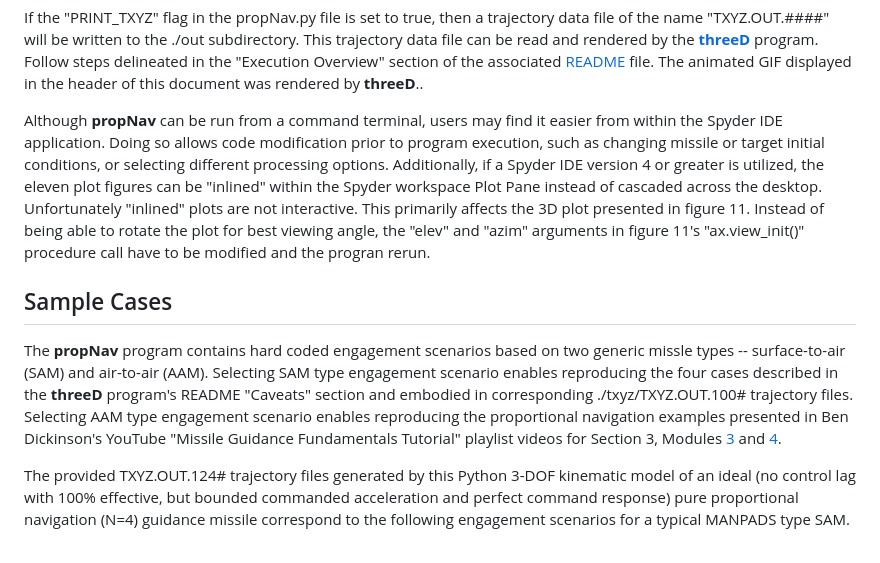
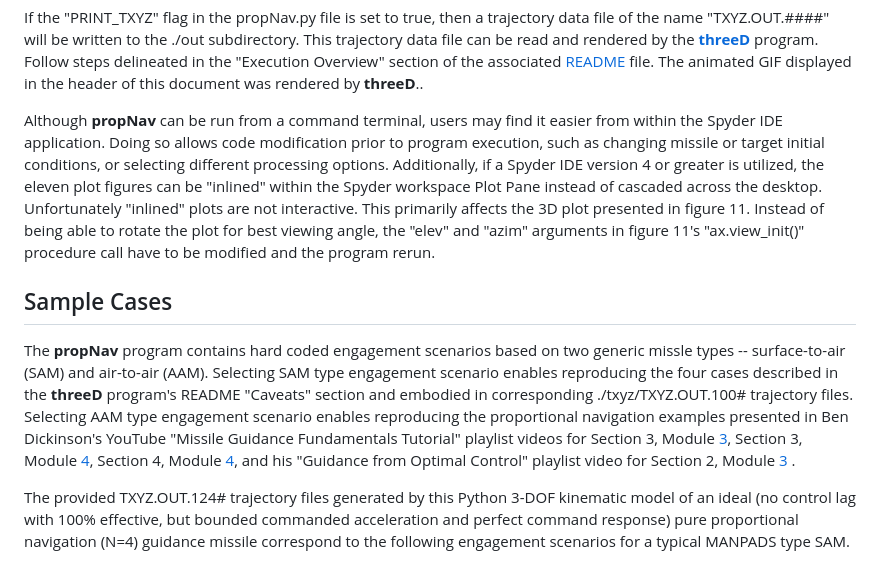
Before and after one commit to gedeschaines/propNav, a Markdown page: README.md, the part around the change. Drawn GitHub-style.

Commit message:
Update README.md
Typo fix and included references to Ben Dickinson's videos for FEM and Augmented TPN examples.

```diff
--- a/README.md
+++ b/README.md
@@ -73,11 +73,11 @@ The first figure is a plot depicting closing distances at time-of-intercept and
 
 If the "PRINT_TXYZ" flag in the propNav.py file is set to true, then a trajectory data file of the name "TXYZ.OUT.####" will be written to the ./out subdirectory. This trajectory data file can be read and rendered by the **[threeD](https://github.com/gedeschaines/threeD)** program. Follow steps delineated in the "Execution Overview" section of the associated [README](https://github.com/gedeschaines/threeD#readme) file. The animated GIF displayed in the header of this document was rendered by **threeD**..
 
-Although **propNav** can be run from a command terminal, users may find it easier from within the Spyder IDE application. Doing so allows code modification prior to program execution, such as changing missile or target initial conditions, or selecting different processing options. Additionally, if a Spyder IDE version 4 or greater is utilized, the eleven plot figures can be "inlined" within the Spyder workspace Plot Pane instead of cascaded across the desktop. Unfortunately "inlined" plots are not interactive. This primarily affects the 3D plot presented in figure 11. Instead of being able to rotate the plot for best viewing angle, the "elev" and "azim" arguments in figure 11's "ax.view_init()" procedure call have to be modified and the progran rerun.
+Although **propNav** can be run from a command terminal, users may find it easier from within the Spyder IDE application. Doing so allows code modification prior to program execution, such as changing missile or target initial conditions, or selecting different processing options. Additionally, if a Spyder IDE version 4 or greater is utilized, the eleven plot figures can be "inlined" within the Spyder workspace Plot Pane instead of cascaded across the desktop. Unfortunately "inlined" plots are not interactive. This primarily affects the 3D plot presented in figure 11. Instead of being able to rotate the plot for best viewing angle, the "elev" and "azim" arguments in figure 11's "ax.view_init()" procedure call have to be modified and the program rerun.
 
 ## Sample Cases ##
 
-The **propNav** program contains hard coded engagement scenarios based on two generic missle types -- surface-to-air (SAM) and air-to-air (AAM). Selecting SAM type engagement scenario enables reproducing the four cases described in the **threeD** program's README  "Caveats" section and embodied in corresponding ./txyz/TXYZ.OUT.100# trajectory files. Selecting AAM type engagement scenario enables reproducing the proportional navigation examples presented in Ben Dickinson's YouTube "Missile Guidance Fundamentals Tutorial" playlist videos for Section 3, Modules [3](https://youtu.be/8Dsmh5hLtrE?si=qfXe_PvgNY6vAW7n) and [4](https://youtu.be/Wqakjv92Ygg?si=sIPprhyMh0joiIrS).
+The **propNav** program contains hard coded engagement scenarios based on two generic missle types -- surface-to-air (SAM) and air-to-air (AAM). Selecting SAM type engagement scenario enables reproducing the four cases described in the **threeD** program's README  "Caveats" section and embodied in corresponding ./txyz/TXYZ.OUT.100# trajectory files. Selecting AAM type engagement scenario enables reproducing the proportional navigation examples presented in Ben Dickinson's YouTube "Missile Guidance Fundamentals Tutorial" playlist videos for Section 3, Module [3](https://youtu.be/8Dsmh5hLtrE?si=qfXe_PvgNY6vAW7n), Section 3, Module [4](https://youtu.be/Wqakjv92Ygg?si=sIPprhyMh0joiIrS), Section 4, Module [4](https://youtu.be/2SnVShN0Mwo?si=2_lz1s-ItMSNc-qg), and his "Guidance from Optimal Control" playlist video for Section 2, Module [3](https://youtu.be/bEkiwiEUBLM?si=mpOlICOlyoiX07ny) .
 
 The provided TXYZ.OUT.124# trajectory files generated by this Python 3-DOF kinematic model of an ideal (no control lag with 100% effective, but bounded commanded acceleration and perfect command response) pure proportional navigation (N=4) guidance missile correspond to the following engagement scenarios for a typical MANPADS type SAM.
 
```
